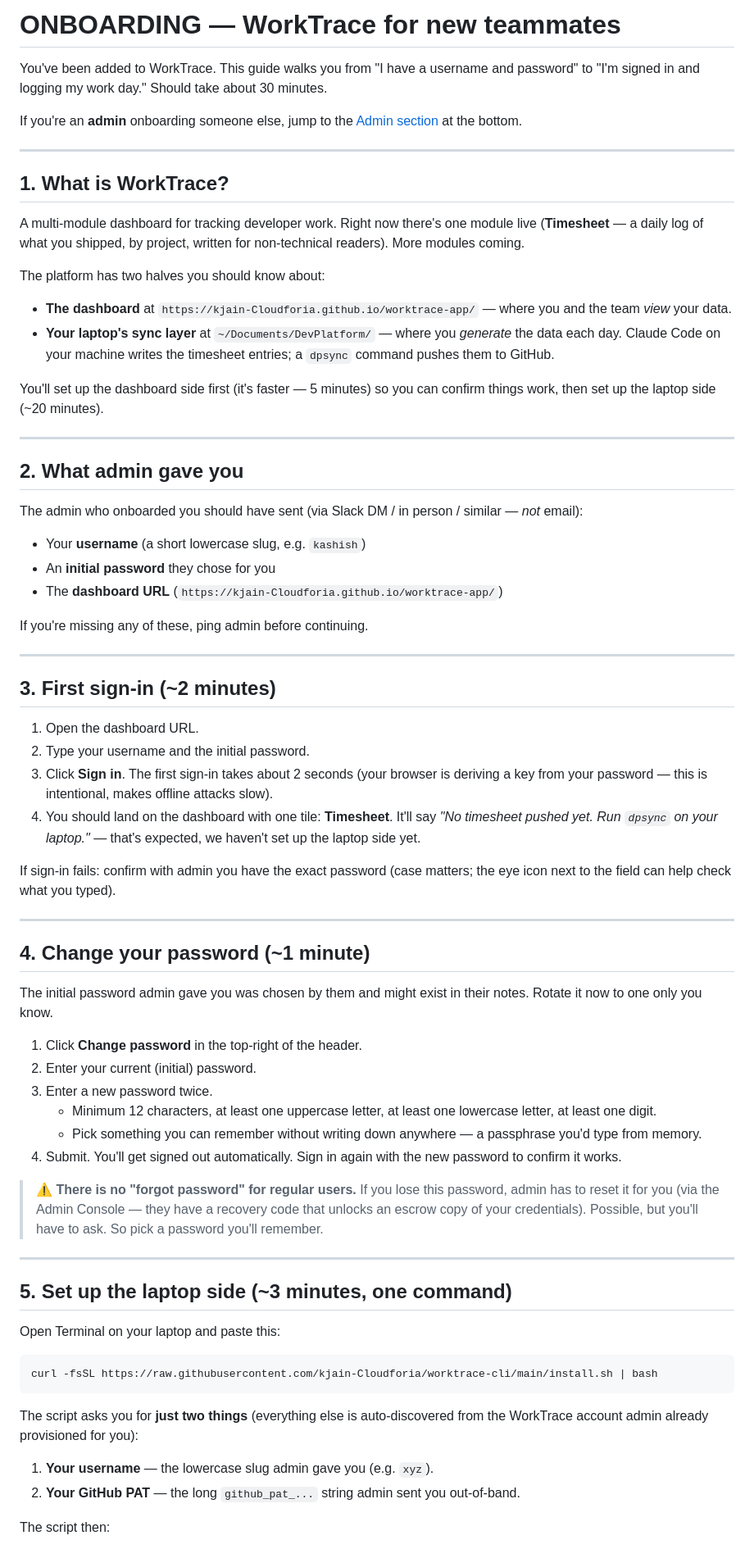
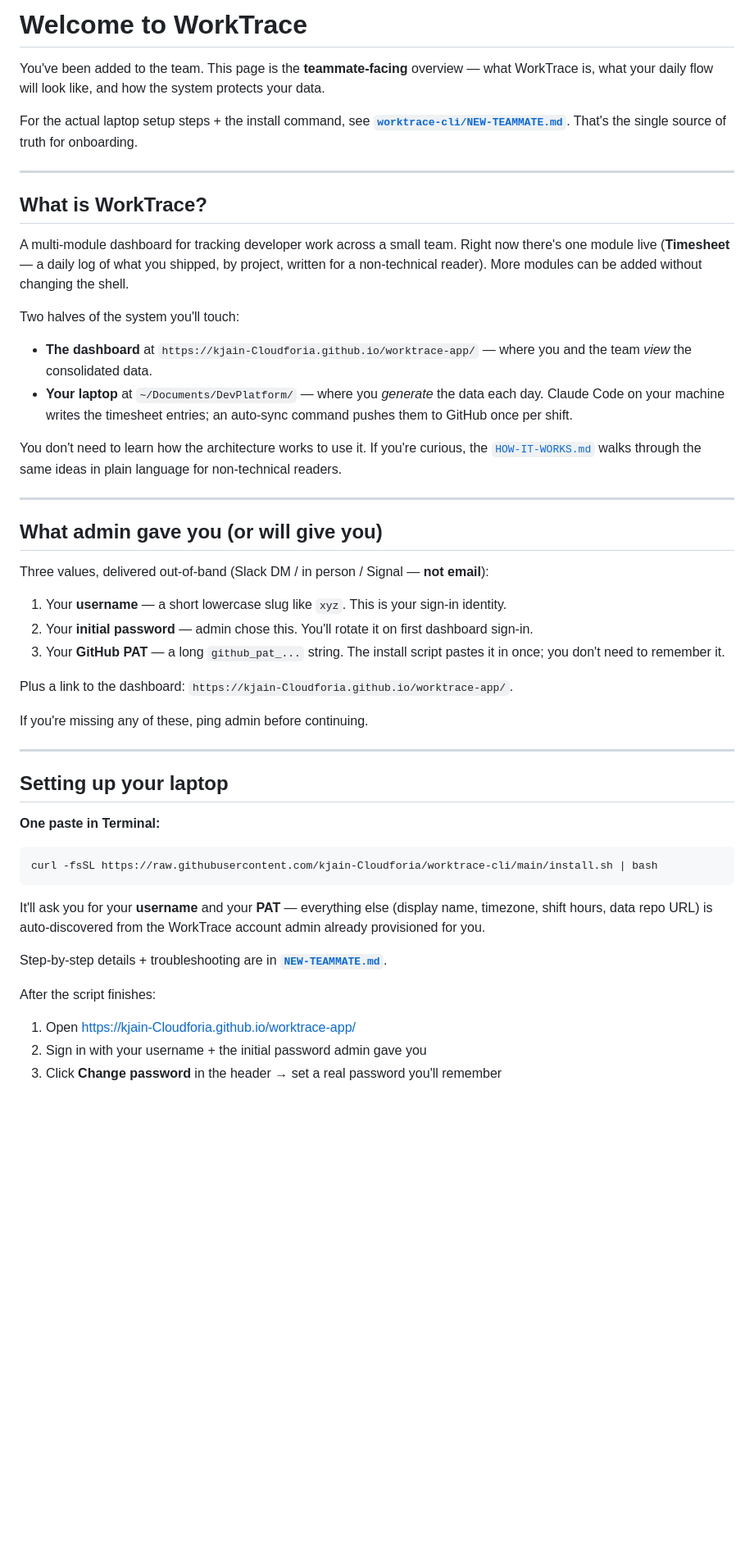
Before and after one commit to kjain-Cloudforia/worktrace-app, a Markdown page: ONBOARDING.md, the part around one of its changes. Shown at 82% size. GitHub-like rendering; blank space fills up the shorter version.

````diff
--- a/ONBOARDING.md
+++ b/ONBOARDING.md
@@ -1,72 +1,51 @@
-# ONBOARDING — WorkTrace for new teammates
+# Welcome to WorkTrace
 
-You've been added to WorkTrace. This guide walks you from "I have a username and password" to "I'm signed in and logging my work day." Should take about 30 minutes.
+You've been added to the team. This page is the **teammate-facing** overview — what WorkTrace is, what your daily flow will look like, and how the system protects your data.
 
-If you're an **admin** onboarding someone else, jump to the [Admin section](#admin-onboarding-a-new-teammate) at the bottom.
+For the actual laptop setup steps + the install command, see [**`worktrace-cli/NEW-TEAMMATE.md`**](https://github.com/kjain-Cloudforia/worktrace-cli/blob/main/NEW-TEAMMATE.md). That's the single source of truth for onboarding.
 
 ---
 
-## 1. What is WorkTrace?
+## What is WorkTrace?
 
-A multi-module dashboard for tracking developer work. Right now there's one module live (**Timesheet** — a daily log of what you shipped, by project, written for non-technical readers). More modules coming.
+A multi-module dashboard for tracking developer work across a small team. Right now there's one module live (**Timesheet** — a daily log of what you shipped, by project, written for a non-technical reader). More modules can be added without changing the shell.
 
-The platform has two halves you should know about:
-- **The dashboard** at `https://kjain-Cloudforia.github.io/worktrace-app/` — where you and the team *view* your data.
-- **Your laptop's sync layer** at `~/Documents/DevPlatform/` — where you *generate* the data each day. Claude Code on your machine writes the timesheet entries; a `dpsync` command pushes them to GitHub.
+Two halves of the system you'll touch:
+- **The dashboard** at `https://kjain-Cloudforia.github.io/worktrace-app/` — where you and the team *view* the consolidated data.
+- **Your laptop** at `~/Documents/DevPlatform/` — where you *generate* the data each day. Claude Code on your machine writes the timesheet entries; an auto-sync command pushes them to GitHub once per shift.
 
-You'll set up the dashboard side first (it's faster — 5 minutes) so you can confirm things work, then set up the laptop side (~20 minutes).
+You don't need to learn how the architecture works to use it. If you're curious, the [`HOW-IT-WORKS.md`](./HOW-IT-WORKS.md) walks through the same ideas in plain language for non-technical readers.
 
 ---
 
-## 2. What admin gave you
+## What admin gave you (or will give you)
 
-The admin who onboarded you should have sent (via Slack DM / in person / similar — *not* email):
-- Your **username** (a short lowercase slug, e.g. `kashish`)
-- An **initial password** they chose for you
-- The **dashboard URL** (`https://kjain-Cloudforia.github.io/worktrace-app/`)
+Three values, delivered out-of-band (Slack DM / in person / Signal — **not email**):
+
+1. Your **username** — a short lowercase slug like `xyz`. This is your sign-in identity.
+2. Your **initial password** — admin chose this. You'll rotate it on first dashboard sign-in.
+3. Your **GitHub PAT** — a long `github_pat_...` string. The install script pastes it in once; you don't need to remember it.
+
+Plus a link to the dashboard: `https://kjain-Cloudforia.github.io/worktrace-app/`.
 
 If you're missing any of these, ping admin before continuing.
 
 ---
 
-## 3. First sign-in (~2 minutes)
+## Setting up your laptop
 
-1. Open the dashboard URL.
-2. Type your username and the initial password.
-3. Click **Sign in**. The first sign-in takes about 2 seconds (your browser is deriving a key from your password — this is intentional, makes offline attacks slow).
-4. You should land on the dashboard with one tile: **Timesheet**. It'll say *"No timesheet pushed yet. Run `dpsync` on your laptop."* — that's expected, we haven't set up the laptop side yet.
-
-If sign-in fails: confirm with admin you have the exact password (case matters; the eye icon next to the field can help check what you typed).
-
----
-
-## 4. Change your password (~1 minute)
-
-The initial password admin gave you was chosen by them and might exist in their notes. Rotate it now to one only you know.
-
-1. Click **Change password** in the top-right of the header.
-2. Enter your current (initial) password.
-3. Enter a new password twice.
-   - Minimum 12 characters, at least one uppercase letter, at least one lowercase letter, at least one digit.
-   - Pick something you can remember without writing down anywhere — a passphrase you'd type from memory.
-4. Submit. You'll get signed out automatically. Sign in again with the new password to confirm it works.
-
-> ⚠ **There is no "forgot password" for regular users.** If you lose this password, admin has to reset it for you (via the Admin Console — they have a recovery code that unlocks an escrow copy of your credentials). Possible, but you'll have to ask. So pick a password you'll remember.
-
----
-
-## 5. Set up the laptop side (~3 minutes, one command)
-
-Open Terminal on your laptop and paste this:
+**One paste in Terminal:**
 
 ```bash
 curl -fsSL https://raw.githubusercontent.com/kjain-Cloudforia/worktrace-cli/main/install.sh | bash
 ```
 
-The script asks you for **just two things** (everything else is auto-discovered from the WorkTrace account admin already provisioned for you):
+It'll ask you for your **username** and your **PAT** — everything else (display name, timezone, shift hours, data repo URL) is auto-discovered from the WorkTrace account admin already provisioned for you.
 
-1. **Your username** — the lowercase slug admin gave you (e.g. `xyz`).
-2. **Your GitHub PAT** — the long `github_pat_...` string admin sent you out-of-band.
+Step-by-step details + troubleshooting are in **[`NEW-TEAMMATE.md`](https://github.com/kjain-Cloudforia/worktrace-cli/blob/main/NEW-TEAMMATE.md)**.
 
-The script then:
+After the script finishes:
+1. Open https://kjain-Cloudforia.github.io/worktrace-app/
+2. Sign in with your username + the initial password admin gave you
+3. Click **Change password** in the header → set a real password you'll remember
 
````
Also changed, not shown: other parts of ONBOARDING.md (+57 -95 lines), README.md (+9 -1 lines).
